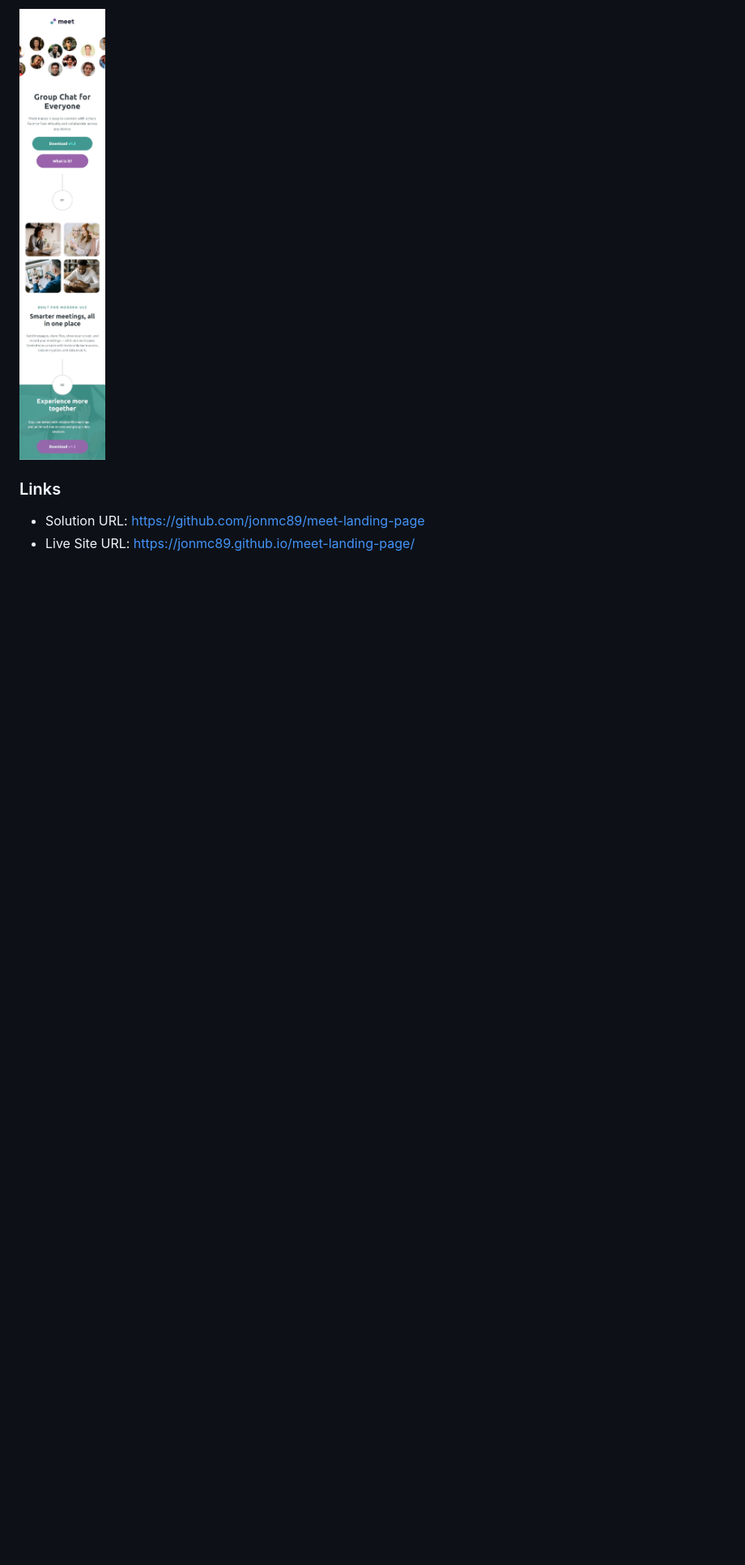
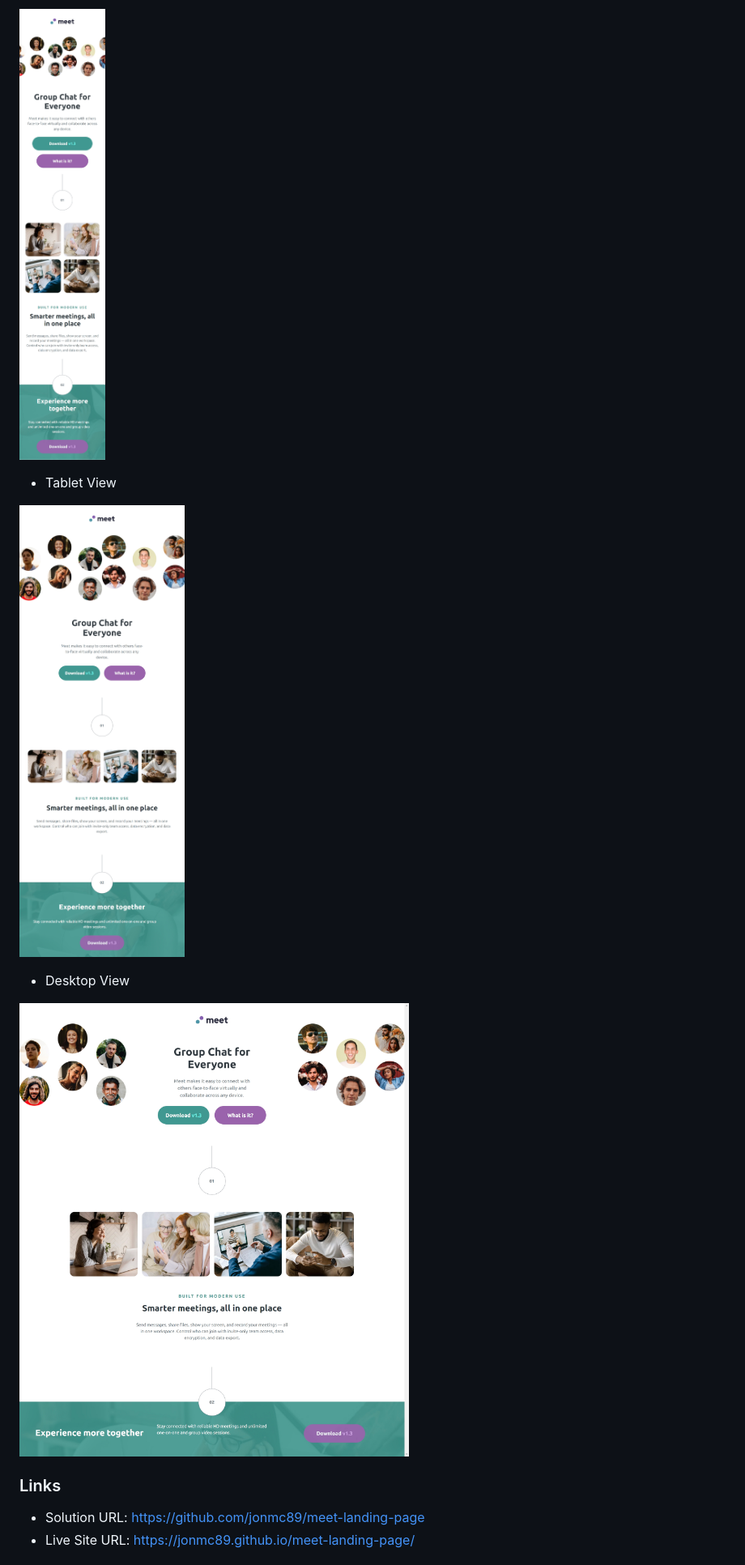
Before and after one commit to jonmc89/meet-landing-page, a Markdown page: README.md, the part around the change printed below. Shown: that part at 81% size. GitHub-like rendering; pictures changed too: starter-code/assets/MacBook Pro-1751900278553.jpeg (added), starter-code/assets/iPad-1751900278492.jpeg (added); blank space fills up the shorter version.

Commit message:
Desktop View Finished

```diff
--- a/README.md
+++ b/README.md
@@ -29,6 +29,14 @@ Users should be able to:
 
 ![](./starter-code/assets/Mobile%20View.jpeg)
 
+- Tablet View
+
+![](./starter-code/assets/iPad-1751900278492.jpeg)
+
+- Desktop View
+
+![](./starter-code/assets/MacBook%20Pro-1751900278553.jpeg)
+
 ### Links
 
 - Solution URL: https://github.com/jonmc89/meet-landing-page
```
Also changed, not shown: other parts of README.md (+1 -1 lines), 2 other files.
